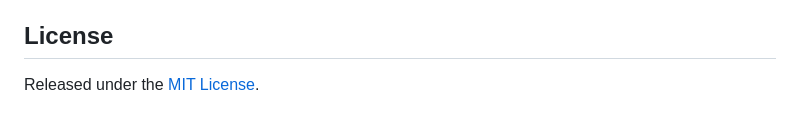
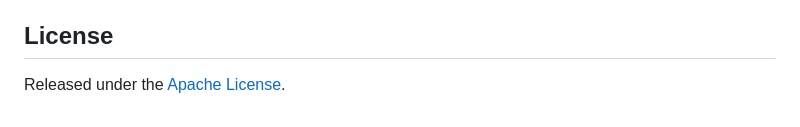
Before and after one commit to skermiebroTech/RotorSketch, a Markdown page: README.md, the part around the change. Drawn GitHub-style.

Commit message:
Change license from MIT to Apache

```diff
--- a/README.md
+++ b/README.md
@@ -122,4 +122,4 @@ hardware's documentation before soldering or powering anything.
 
 ## License
 
-Released under the [MIT License](LICENSE).
+Released under the [Apache License](LICENSE).
```
